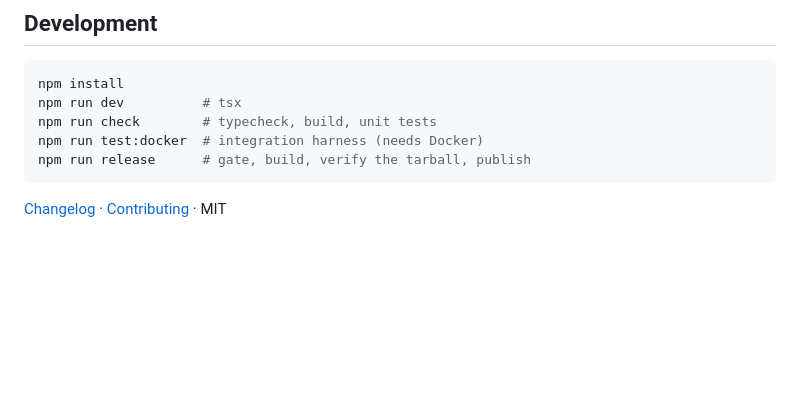
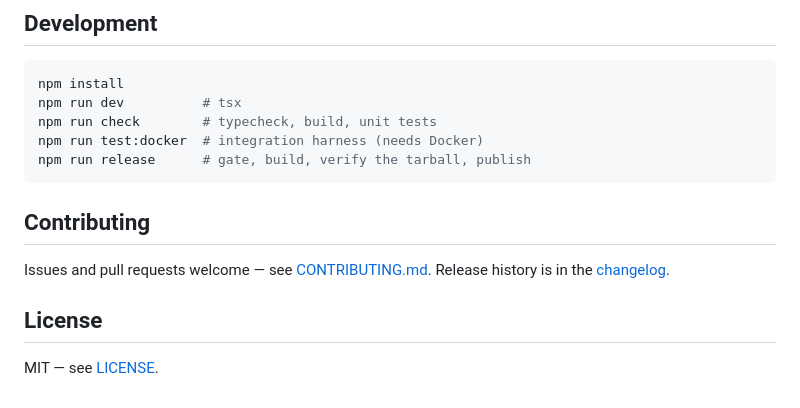
Before and after one commit to nadimtuhin/9agent, a Markdown page: README.md, the part around one of its changes. Rendered like a GitHub page; blank space fills up the shorter version.

Commit message:
docs: add badges, contributing, and license sections to README
Adds the conventions the README was missing without touching existing
content: npm/CI/MIT/Node badges under the title, and the footer one-liner
promoted to real Contributing and License sections.

````diff
--- a/README.md
+++ b/README.md
@@ -173,4 +178,11 @@ npm run test:docker  # integration harness (needs Docker)
 npm run release      # gate, build, verify the tarball, publish
 ```
 
-[Changelog](CHANGELOG.md) · [Contributing](CONTRIBUTING.md) · MIT
+## Contributing
+
+Issues and pull requests welcome — see [CONTRIBUTING.md](CONTRIBUTING.md).
+Release history is in the [changelog](CHANGELOG.md).
+
+## License
+
+MIT — see [LICENSE](LICENSE).
````
Also changed, not shown: other parts of README.md (+5 -0 lines).
